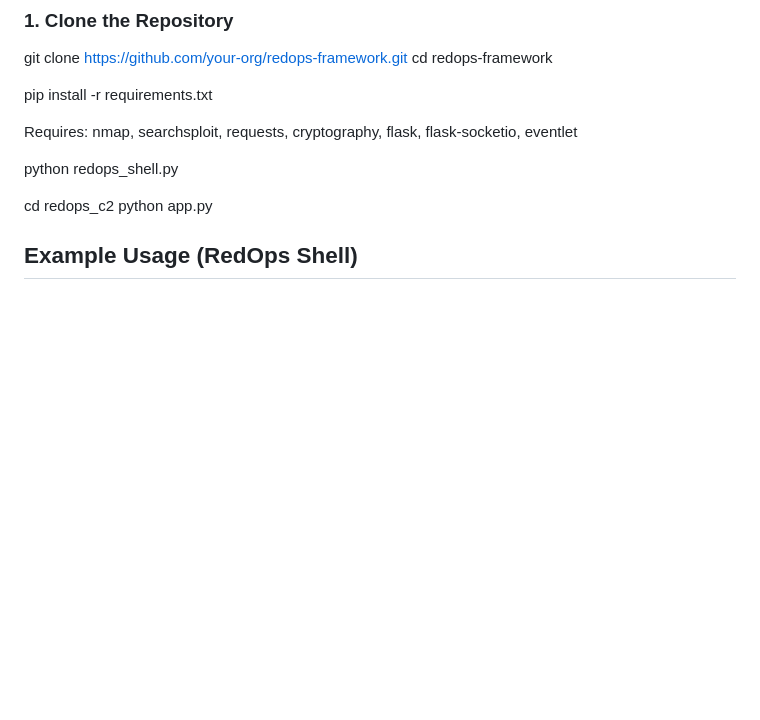
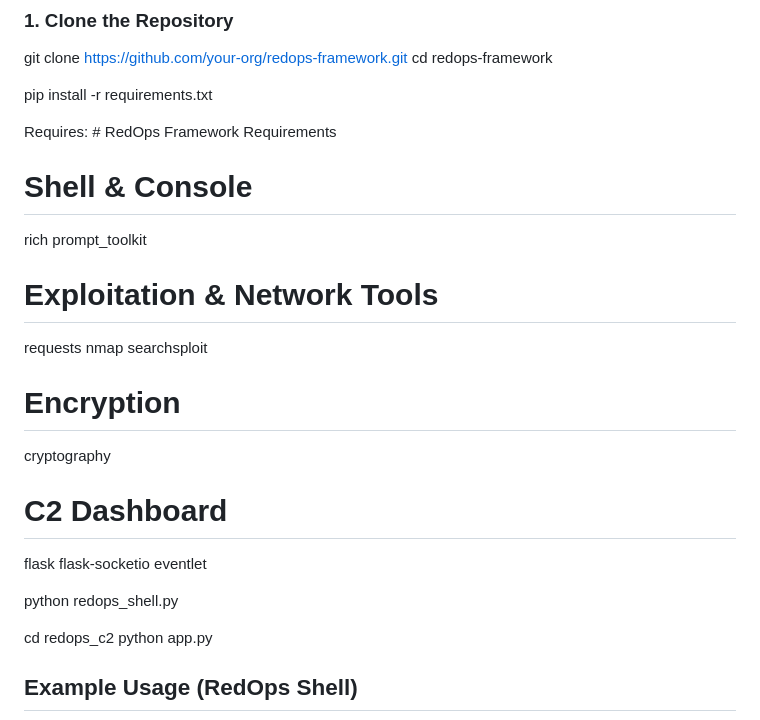
Before and after one commit to Wh1teHatUn1c0rn/RedOps-Framework, a Markdown page: README.md, the part around the change. Rendered like a GitHub page; blank space fills up the shorter version.

```diff
--- a/README.md
+++ b/README.md
@@ -64,7 +64,24 @@ cd redops-framework
 
 pip install -r requirements.txt
 
-Requires: nmap, searchsploit, requests, cryptography, flask, flask-socketio, eventlet
+Requires: # RedOps Framework Requirements
+
+# Shell & Console
+rich
+prompt_toolkit
+
+# Exploitation & Network Tools
+requests
+nmap
+searchsploit
+
+# Encryption
+cryptography
+
+# C2 Dashboard
+flask
+flask-socketio
+eventlet
 
 python redops_shell.py
 
```
